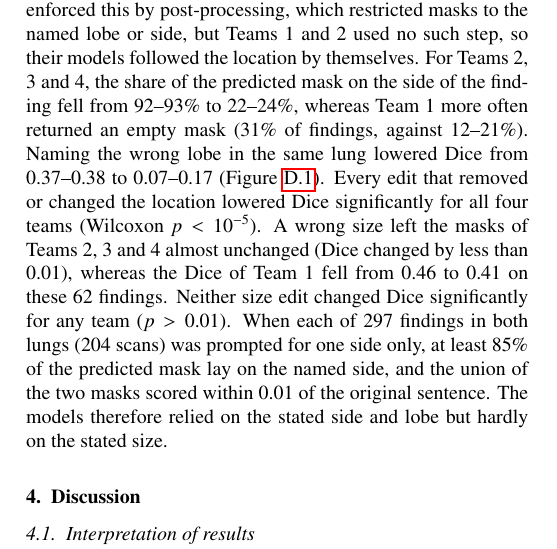
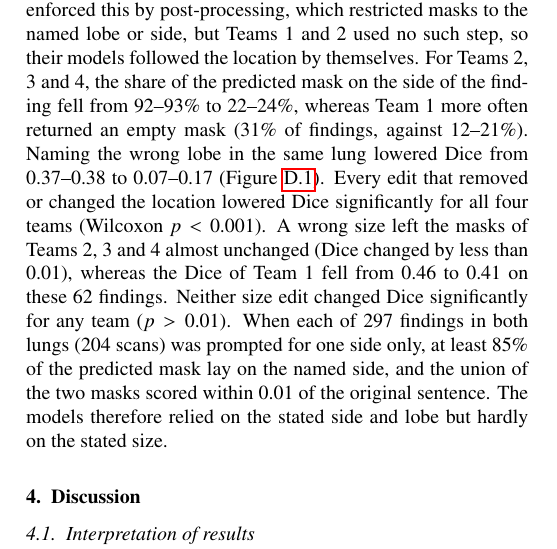
Before and after one commit to MohammedSB/rexgrounding-challenge-paper, a LaTeX paper (paper/main.tex): part of one column of page 10 of 25, cut so that both start at the same text. Compiled offline with pdfLaTeX.

Commit message:
Prompt results: p < 0.001 convention
Co-Authored-By: Claude Opus 5.5 <noreply@anthropic.com>

```diff
--- a/paper/main.tex
+++ b/paper/main.tex
@@ -978,7 +978,7 @@ the predicted mask on the side of the finding fell from 92--93\% to
 findings, against 12--21\%). Naming the wrong lobe in the same lung lowered
 Dice from 0.37--0.38 to 0.07--0.17 (Figure~\ref{fig:prompt-examples}).
 Every edit that removed or changed the location lowered Dice significantly for
-all four teams (Wilcoxon $p < 10^{-5}$). A
+all four teams (Wilcoxon $p < 0.001$). A
 wrong size left the masks of Teams 2, 3 and 4 almost unchanged (Dice changed
 by less than 0.01), whereas the Dice of Team 1 fell from 0.46 to 0.41 on these
 62 findings. Neither size edit changed Dice significantly for any team
```
Also changed, not shown: 1 other file.
